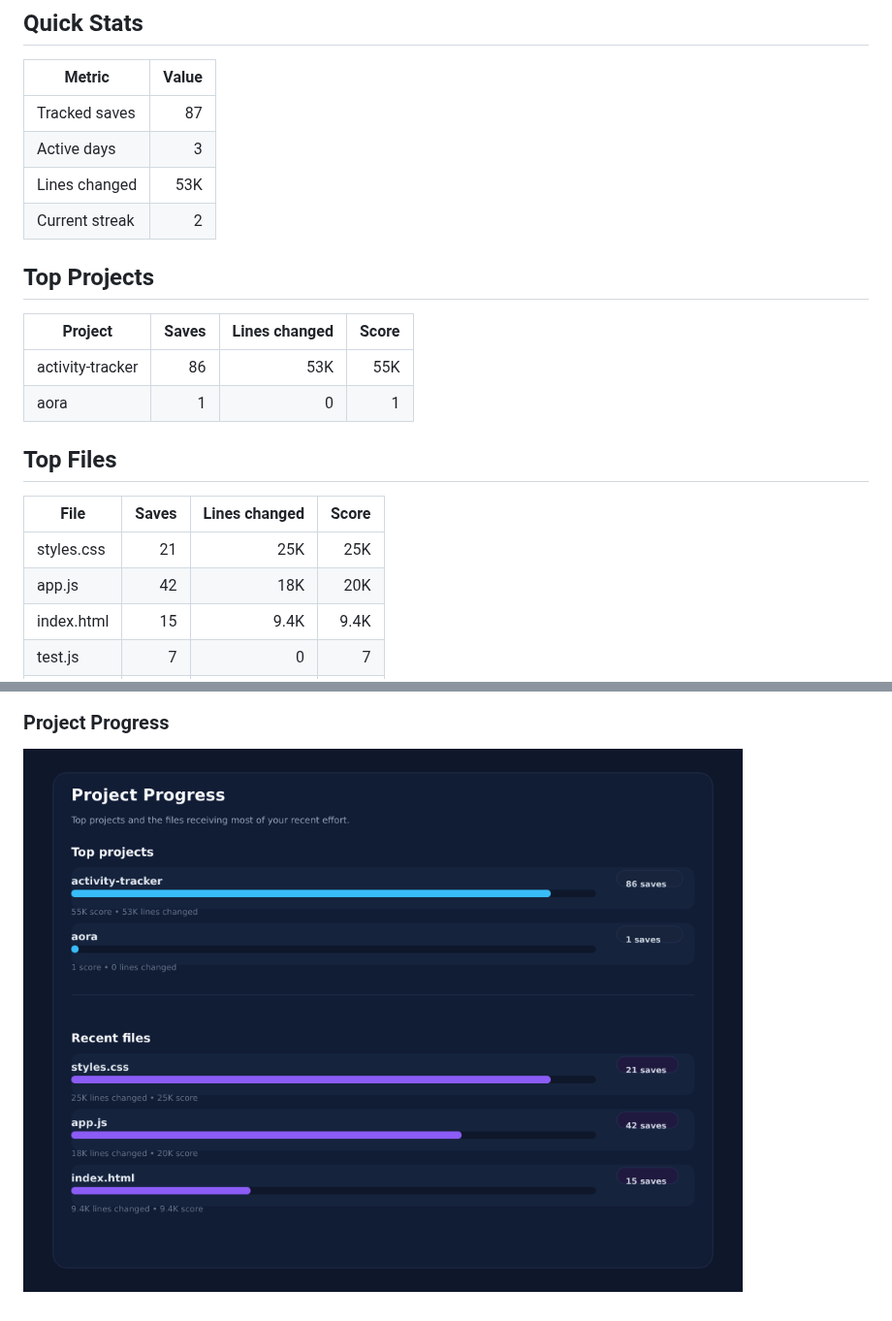
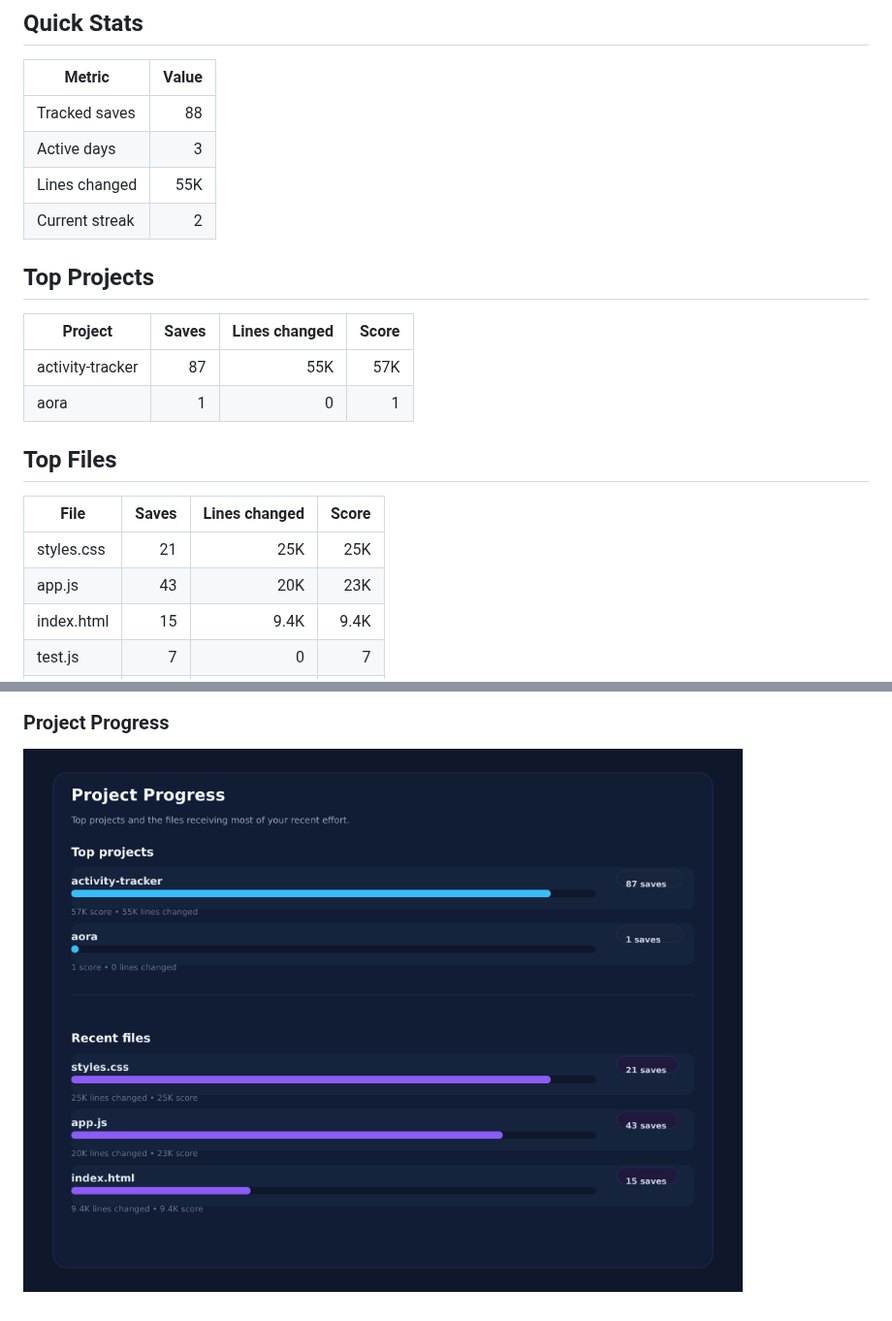
Before and after one commit to Sonkarrushikesh22/activity-tracker, a Markdown page: visualizations/README.md, 2 parts joined by grey strips. Shown at 97% size. Rendered like a GitHub page; pictures changed too: visualizations/activity-chart.png.

Commit message:
Update visualizations

```diff
--- a/visualizations/README.md
+++ b/visualizations/README.md
@@ -6,16 +6,16 @@ PNG assets are generated for profile display. SVG versions remain here for debug
 
 | Metric | Value |
 | --- | ---: |
-| Tracked saves | 87 |
+| Tracked saves | 88 |
 | Active days | 3 |
-| Lines changed | 53K |
+| Lines changed | 55K |
 | Current streak | 2 |
 
 ## Top Projects
 
 | Project | Saves | Lines changed | Score |
 | --- | ---: | ---: | ---: |
-| activity-tracker | 86 | 53K | 55K |
+| activity-tracker | 87 | 55K | 57K |
 | aora | 1 | 0 | 1 |
 
 ## Top Files
@@ -23,7 +23,7 @@ PNG assets are generated for profile display. SVG versions remain here for debug
 | File | Saves | Lines changed | Score |
 | --- | ---: | ---: | ---: |
 | styles.css | 21 | 25K | 25K |
-| app.js | 42 | 18K | 20K |
+| app.js | 43 | 20K | 23K |
 | index.html | 15 | 9.4K | 9.4K |
 | test.js | 7 | 0 | 7 |
 | test.js | 1 | 5 | 5 |
```
Also changed, not shown: other parts of visualizations/README.md (+1 -1 lines), visualizations/summary-card.png, 2 other files.
